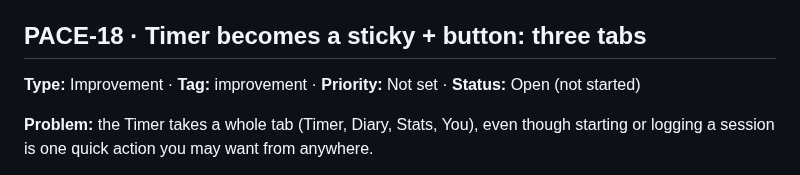
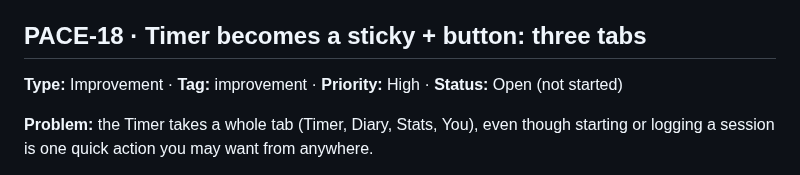
Before and after one commit to SarahTTAN107/pace, a Markdown page: BACKLOG.md, the part around the change. Drawn GitHub-style.

Commit message:
Backlog: PACE-18 is high priority
Co-Authored-By: Claude Opus 5.5 <noreply@anthropic.com>
Claude-Session: https://claude.ai/code/session_01C2y4e44gwxsSYsW2zpJ7Jx

```diff
--- a/BACKLOG.md
+++ b/BACKLOG.md
@@ -4,7 +4,7 @@ Open feedback and ideas, newest first. Move an item to a PR when work starts.
 
 ## PACE-18 · Timer becomes a sticky + button: three tabs
 
-**Type:** Improvement · **Tag:** improvement · **Priority:** Not set · **Status:** Open (not started)
+**Type:** Improvement · **Tag:** improvement · **Priority:** High · **Status:** Open (not started)
 
 **Problem:** the Timer takes a whole tab (Timer, Diary, Stats, You), even though starting or logging a session is one quick action you may want from anywhere.
 
```
